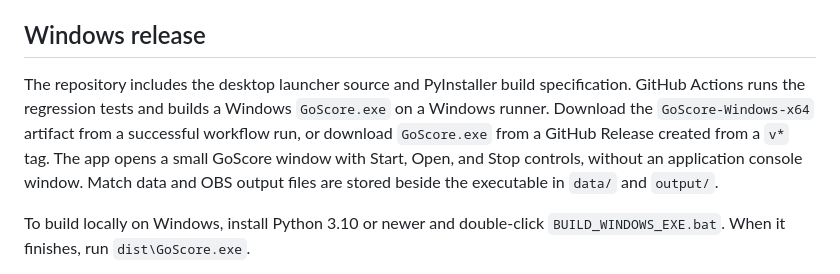
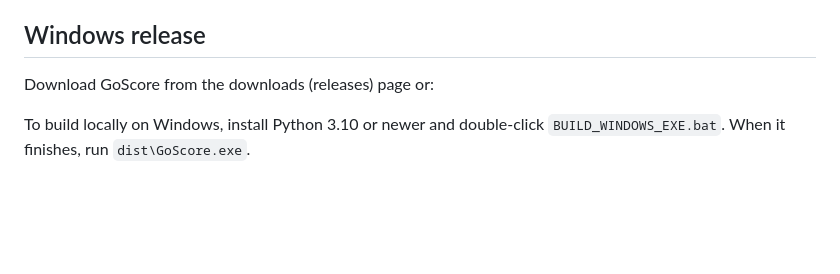
Before and after one commit to SuspendedCodes/GoScore, a Markdown page: README.md, the part around the change. Drawn GitHub-style; blank space fills up the shorter version.

```diff
--- a/README.md
+++ b/README.md
@@ -4,7 +4,7 @@ Cricket scoring, football match management and OBS graphics in one local web app
 
 ## Windows release
 
-The repository includes the desktop launcher source and PyInstaller build specification. GitHub Actions runs the regression tests and builds a Windows `GoScore.exe` on a Windows runner. Download the `GoScore-Windows-x64` artifact from a successful workflow run, or download `GoScore.exe` from a GitHub Release created from a `v*` tag. The app opens a small GoScore window with Start, Open, and Stop controls, without an application console window. Match data and OBS output files are stored beside the executable in `data/` and `output/`.
+Download GoScore from the downloads (releases) page or:
 
 To build locally on Windows, install Python 3.10 or newer and double-click `BUILD_WINDOWS_EXE.bat`. When it finishes, run `dist\GoScore.exe`.
 
```
